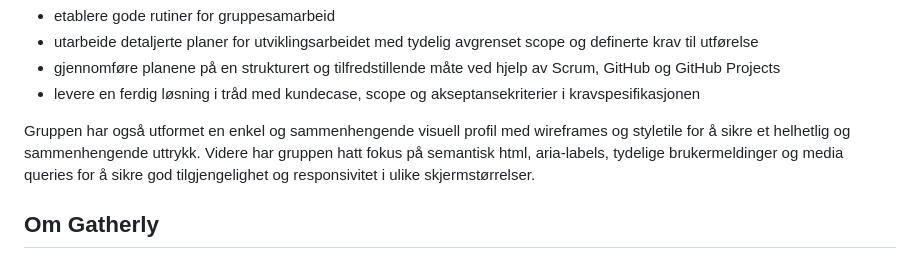
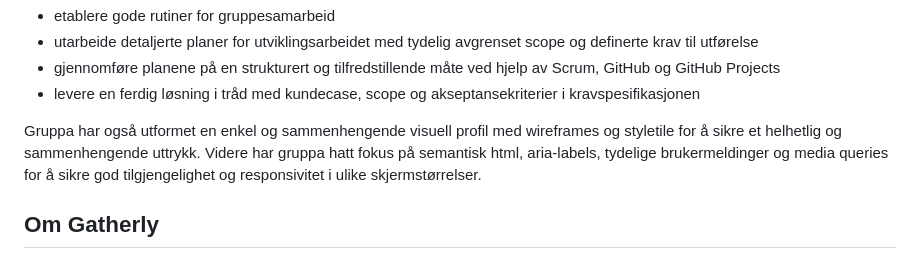
Before and after one commit to kristin-tange/Gruppe-3-, a Markdown page: README.md, the part around the change. Rendered like a GitHub page.

```diff
--- a/README.md
+++ b/README.md
@@ -12,7 +12,7 @@ Formålet med prosjektperioden har vært å:
 * gjennomføre planene på en strukturert og tilfredstillende måte ved hjelp av Scrum, GitHub og GitHub Projects
 * levere en ferdig løsning i tråd med kundecase, scope og akseptansekriterier i kravspesifikasjonen
 
-Gruppen har også utformet en enkel og sammenhengende visuell profil med wireframes og styletile for å sikre et helhetlig og sammenhengende uttrykk. Videre har gruppen hatt fokus på semantisk html, aria-labels, tydelige brukermeldinger og media queries for å sikre god tilgjengelighet og responsivitet i ulike skjermstørrelser.
+Gruppa har også utformet en enkel og sammenhengende visuell profil med wireframes og styletile for å sikre et helhetlig og sammenhengende uttrykk. Videre har gruppa hatt fokus på semantisk html, aria-labels, tydelige brukermeldinger og media queries for å sikre god tilgjengelighet og responsivitet i ulike skjermstørrelser.
 
 Om Gatherly
 -----------
```
